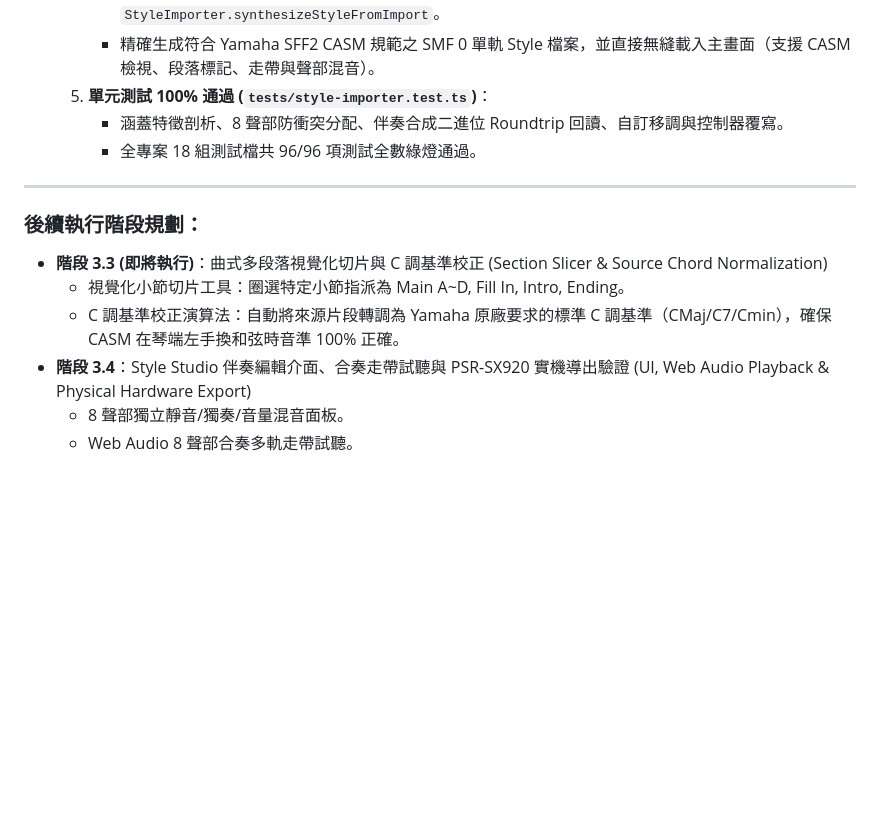
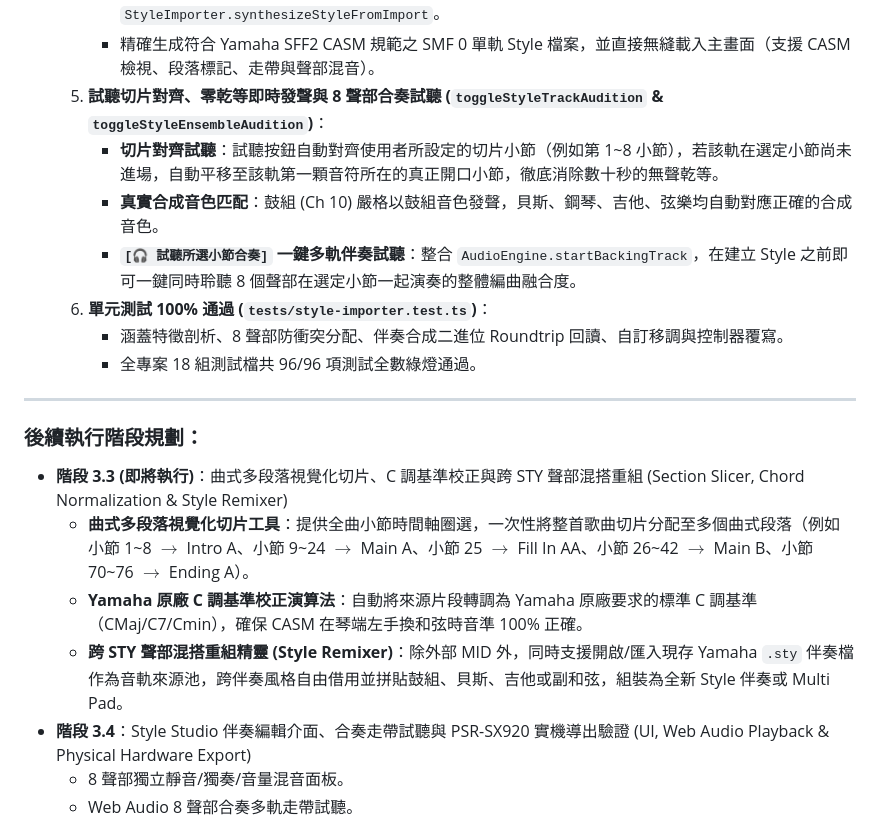
Before and after one commit to CMChen59/Yamaha-Midi-Edit, a Markdown page: PROJECT_PROGRESS_CHECKPOINT.md, the part around the change. GitHub-like rendering; blank space fills up the shorter version.

Commit message:
docs: schedule Style Remixer to Phase 3.3/3.4 and record audition enhancements

```diff
--- a/PROJECT_PROGRESS_CHECKPOINT.md
+++ b/PROJECT_PROGRESS_CHECKPOINT.md
@@ -225,16 +225,21 @@ flowchart TD
   4. **標準 Style 伴奏合成與即時載入工作區 (`executeStyleImport`)**：
      - 依據選定小節切片（如 1~4 小節或 1~8 小節）與聲部映射，呼叫 `StyleImporter.synthesizeStyleFromImport`。
      - 精確生成符合 Yamaha SFF2 CASM 規範之 SMF 0 單軌 Style 檔案，並直接無縫載入主畫面（支援 CASM 檢視、段落標記、走帶與聲部混音）。
-  5. **單元測試 100% 通過 (`tests/style-importer.test.ts`)**：
+  5. **試聽切片對齊、零乾等即時發聲與 8 聲部合奏試聽 (`toggleStyleTrackAudition` & `toggleStyleEnsembleAudition`)**：
+     - **切片對齊試聽**：試聽按鈕自動對齊使用者所設定的切片小節（例如第 1~8 小節），若該軌在選定小節尚未進場，自動平移至該軌第一顆音符所在的真正開口小節，徹底消除數十秒的無聲乾等。
+     - **真實合成音色匹配**：鼓組 (Ch 10) 嚴格以鼓組音色發聲，貝斯、鋼琴、吉他、弦樂均自動對應正確的合成音色。
+     - **`[🎧 試聽所選小節合奏]` 一鍵多軌伴奏試聽**：整合 `AudioEngine.startBackingTrack`，在建立 Style 之前即可一鍵同時聆聽 8 個聲部在選定小節一起演奏的整體編曲融合度。
+  6. **單元測試 100% 通過 (`tests/style-importer.test.ts`)**：
      - 涵蓋特徵剖析、8 聲部防衝突分配、伴奏合成二進位 Roundtrip 回讀、自訂移調與控制器覆寫。
      - 全專案 18 組測試檔共 96/96 項測試全數綠燈通過。
 
 ---
 
 ### 後續執行階段規劃：
-- **階段 3.3 (即將執行)**：曲式多段落視覺化切片與 C 調基準校正 (Section Slicer & Source Chord Normalization)
-  - 視覺化小節切片工具：圈選特定小節指派為 Main A~D, Fill In, Intro, Ending。
-  - C 調基準校正演算法：自動將來源片段轉調為 Yamaha 原廠要求的標準 C 調基準（CMaj/C7/Cmin），確保 CASM 在琴端左手換和弦時音準 100% 正確。
+- **階段 3.3 (即將執行)**：曲式多段落視覺化切片、C 調基準校正與跨 STY 聲部混搭重組 (Section Slicer, Chord Normalization & Style Remixer)
+  - **曲式多段落視覺化切片工具**：提供全曲小節時間軸圈選，一次性將整首歌曲切片分配至多個曲式段落（例如小節 1~8 $\rightarrow$ Intro A、小節 9~24 $\rightarrow$ Main A、小節 25 $\rightarrow$ Fill In AA、小節 26~42 $\rightarrow$ Main B、小節 70~76 $\rightarrow$ Ending A）。
+  - **Yamaha 原廠 C 調基準校正演算法**：自動將來源片段轉調為 Yamaha 原廠要求的標準 C 調基準（CMaj/C7/Cmin），確保 CASM 在琴端左手換和弦時音準 100% 正確。
+  - **跨 STY 聲部混搭重組精靈 (Style Remixer)**：除外部 MID 外，同時支援開啟/匯入現存 Yamaha `.sty` 伴奏檔作為音軌來源池，跨伴奏風格自由借用並拼貼鼓組、貝斯、吉他或副和弦，組裝為全新 Style 伴奏或 Multi Pad。
 - **階段 3.4**：Style Studio 伴奏編輯介面、合奏走帶試聽與 PSR-SX920 實機導出驗證 (UI, Web Audio Playback & Physical Hardware Export)
   - 8 聲部獨立靜音/獨奏/音量混音面板。
   - Web Audio 8 聲部合奏多軌走帶試聽。
```
